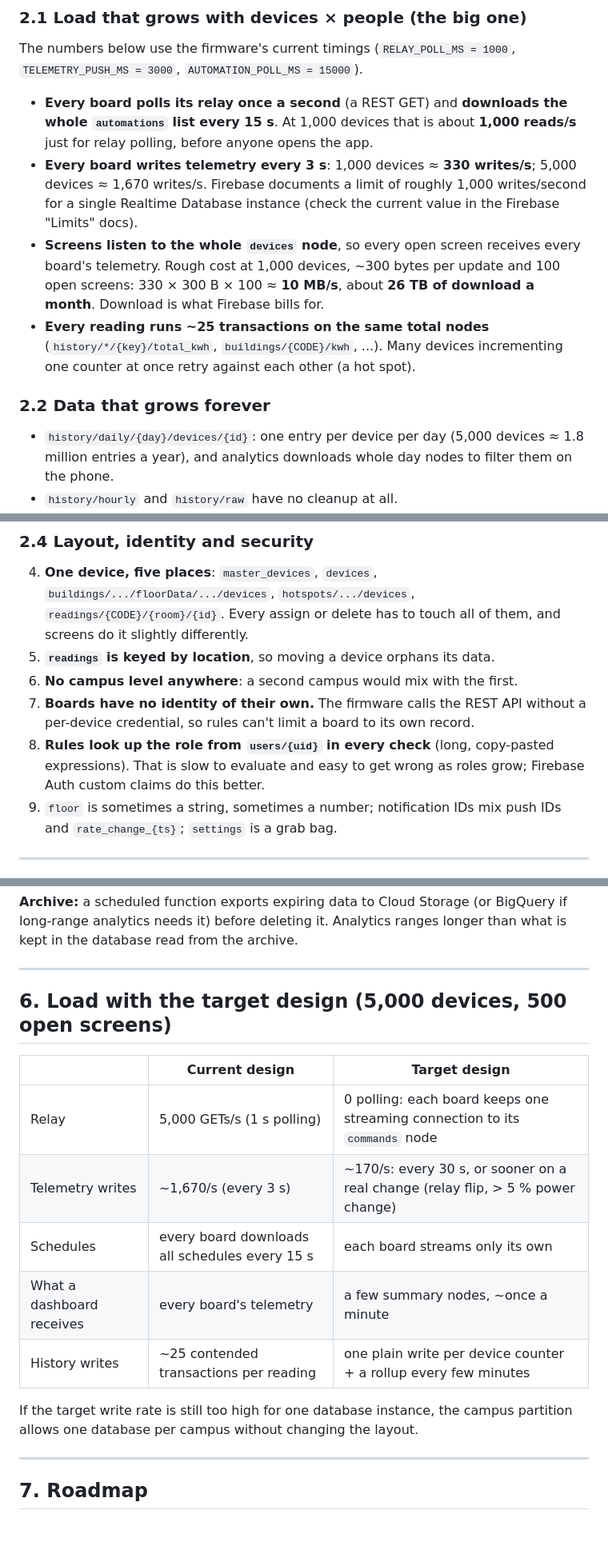
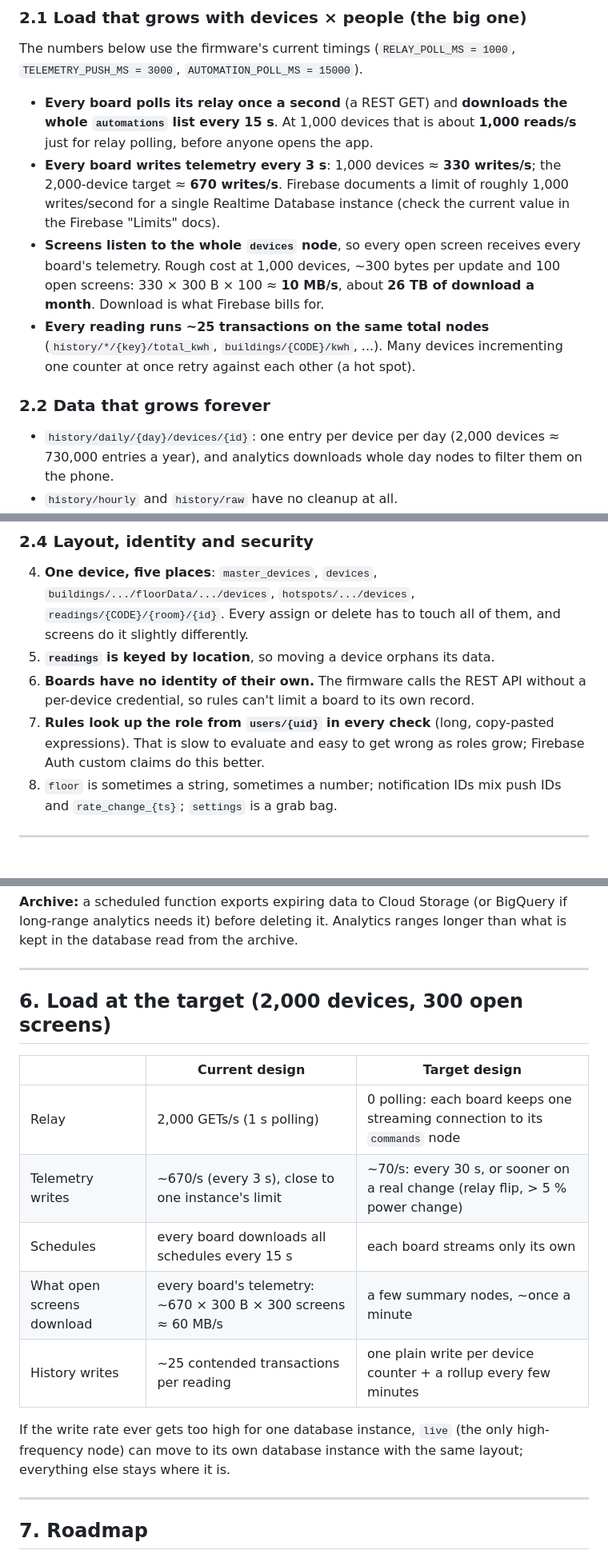
Before and after one commit to alburolowrencejoy/smartpowerswitch, a Markdown page: docs/RTDB_STRUCTURE.md, 3 parts joined by grey strips. Shown at 80% size. GitHub-like rendering; blank space fills up the shorter version.

```diff
--- a/docs/RTDB_STRUCTURE.md
+++ b/docs/RTDB_STRUCTURE.md
@@ -39,7 +40,7 @@ The numbers below use the firmware's current timings
   the whole `automations` list every 15 s**. At 1,000 devices that is about
   **1,000 reads/s** just for relay polling, before anyone opens the app.
 - **Every board writes telemetry every 3 s**: 1,000 devices ≈ **330
-  writes/s**; 5,000 devices ≈ 1,670 writes/s. Firebase documents a limit of
+  writes/s**; the 2,000-device target ≈ **670 writes/s**. Firebase documents a limit of
   roughly 1,000 writes/second for a single Realtime Database instance (check
   the current value in the Firebase "Limits" docs).
 - **Screens listen to the whole `devices` node**, so every open screen
@@ -52,7 +53,7 @@ The numbers below use the firmware's current timings
 
 ### 2.2 Data that grows forever
 - `history/daily/{day}/devices/{id}`: one entry per device per day
-  (5,000 devices ≈ 1.8 million entries a year), and analytics downloads
+  (2,000 devices ≈ 730,000 entries a year), and analytics downloads
   whole day nodes to filter them on the phone.
 - `history/hourly` and `history/raw` have no cleanup at all.
 - The web analytics screen downloads **all of `history`**
@@ -74,14 +75,13 @@ The numbers below use the firmware's current timings
    `readings/{CODE}/{room}/{id}`. Every assign or delete has to touch all of
    them, and screens do it slightly differently.
 5. **`readings` is keyed by location**, so moving a device orphans its data.
-6. **No campus level anywhere**: a second campus would mix with the first.
-7. **Boards have no identity of their own.** The firmware calls the REST API
+6. **Boards have no identity of their own.** The firmware calls the REST API
    without a per-device credential, so rules can't limit a board to its own
    record.
-8. **Rules look up the role from `users/{uid}` in every check** (long,
+7. **Rules look up the role from `users/{uid}` in every check** (long,
    copy-pasted expressions). That is slow to evaluate and easy to get wrong
    as roles grow; Firebase Auth custom claims do this better.
-9. `floor` is sometimes a string, sometimes a number; notification IDs mix
+8. `floor` is sometimes a string, sometimes a number; notification IDs mix
    push IDs and `rate_change_{ts}`; `settings` is a grab bag.
 
 ---
@@ -199,18 +198,19 @@ ranges longer than what is kept in the database read from the archive.
 
 ---
 
-## 6. Load with the target design (5,000 devices, 500 open screens)
+## 6. Load at the target (2,000 devices, 300 open screens)
 
 | | Current design | Target design |
 |---|---|---|
-| Relay | 5,000 GETs/s (1 s polling) | 0 polling: each board keeps one streaming connection to its `commands` node |
-| Telemetry writes | ~1,670/s (every 3 s) | ~170/s: every 30 s, or sooner on a real change (relay flip, > 5 % power change) |
+| Relay | 2,000 GETs/s (1 s polling) | 0 polling: each board keeps one streaming connection to its `commands` node |
+| Telemetry writes | ~670/s (every 3 s), close to one instance's limit | ~70/s: every 30 s, or sooner on a real change (relay flip, > 5 % power change) |
 | Schedules | every board downloads all schedules every 15 s | each board streams only its own |
-| What a dashboard receives | every board's telemetry | a few summary nodes, ~once a minute |
+| What open screens download | every board's telemetry: ~670 × 300 B × 300 screens ≈ 60 MB/s | a few summary nodes, ~once a minute |
 | History writes | ~25 contended transactions per reading | one plain write per device counter + a rollup every few minutes |
 
-If the target write rate is still too high for one database instance, the
-campus partition allows one database per campus without changing the layout.
+If the write rate ever gets too high for one database instance, `live` (the
+only high-frequency node) can move to its own database instance with the
+same layout; everything else stays where it is.
 
 ---
 
```
Also changed, not shown: other parts of docs/RTDB_STRUCTURE.md (+45 -47 lines).
